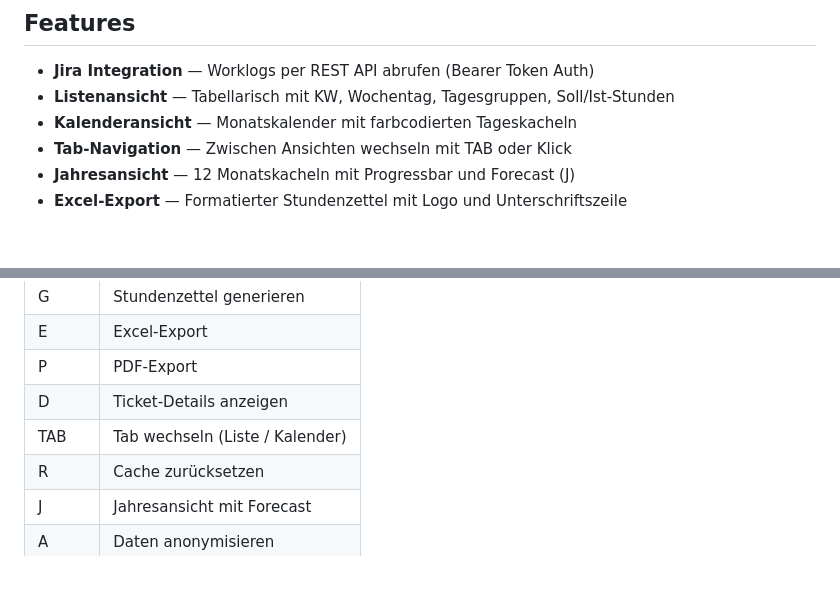
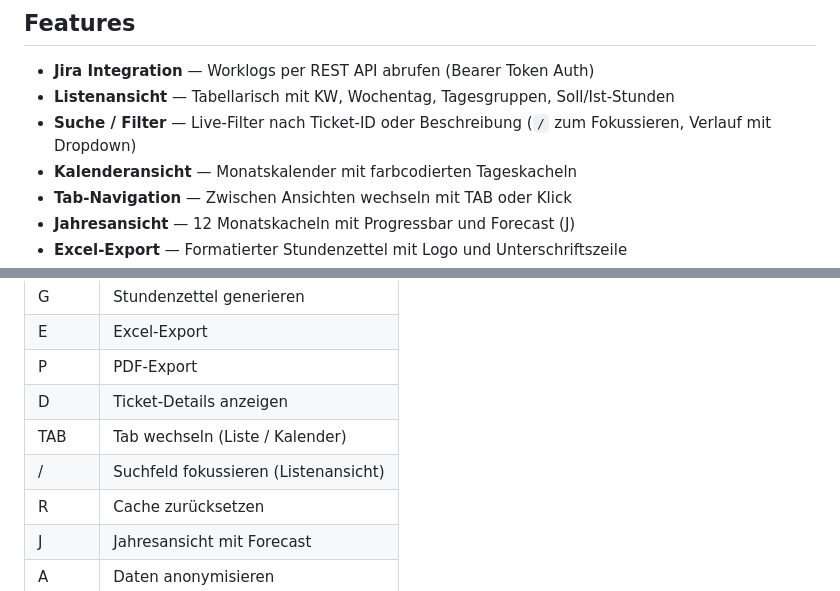
Before and after one commit to michaelblaess/jira-timesheet, a Markdown page: README.de.md, 2 parts joined by grey strips. Rendered like a GitHub page; blank space fills up the shorter version.

Commit message:
docs: update README for v1.10.0 (search/filter feature)

```diff
--- a/README.de.md
+++ b/README.de.md
@@ -94,6 +94,7 @@ Die Oberfläche bringt Retro-Themes mit. Jede Ansicht ist unten in mehreren davo
 
 - **Jira Integration** — Worklogs per REST API abrufen (Bearer Token Auth)
 - **Listenansicht** — Tabellarisch mit KW, Wochentag, Tagesgruppen, Soll/Ist-Stunden
+- **Suche / Filter** — Live-Filter nach Ticket-ID oder Beschreibung (`/` zum Fokussieren, Verlauf mit Dropdown)
 - **Kalenderansicht** — Monatskalender mit farbcodierten Tageskacheln
 - **Tab-Navigation** — Zwischen Ansichten wechseln mit TAB oder Klick
 - **Jahresansicht** — 12 Monatskacheln mit Progressbar und Forecast (J)
@@ -161,6 +162,7 @@ Dann `G` zum Generieren des Stundenzettels.
 | P | PDF-Export |
 | D | Ticket-Details anzeigen |
 | TAB | Tab wechseln (Liste / Kalender) |
+| / | Suchfeld fokussieren (Listenansicht) |
 | R | Cache zurücksetzen |
 | J | Jahresansicht mit Forecast |
 | A | Daten anonymisieren |
```
Also changed, not shown: README.md (+2 -0 lines).
